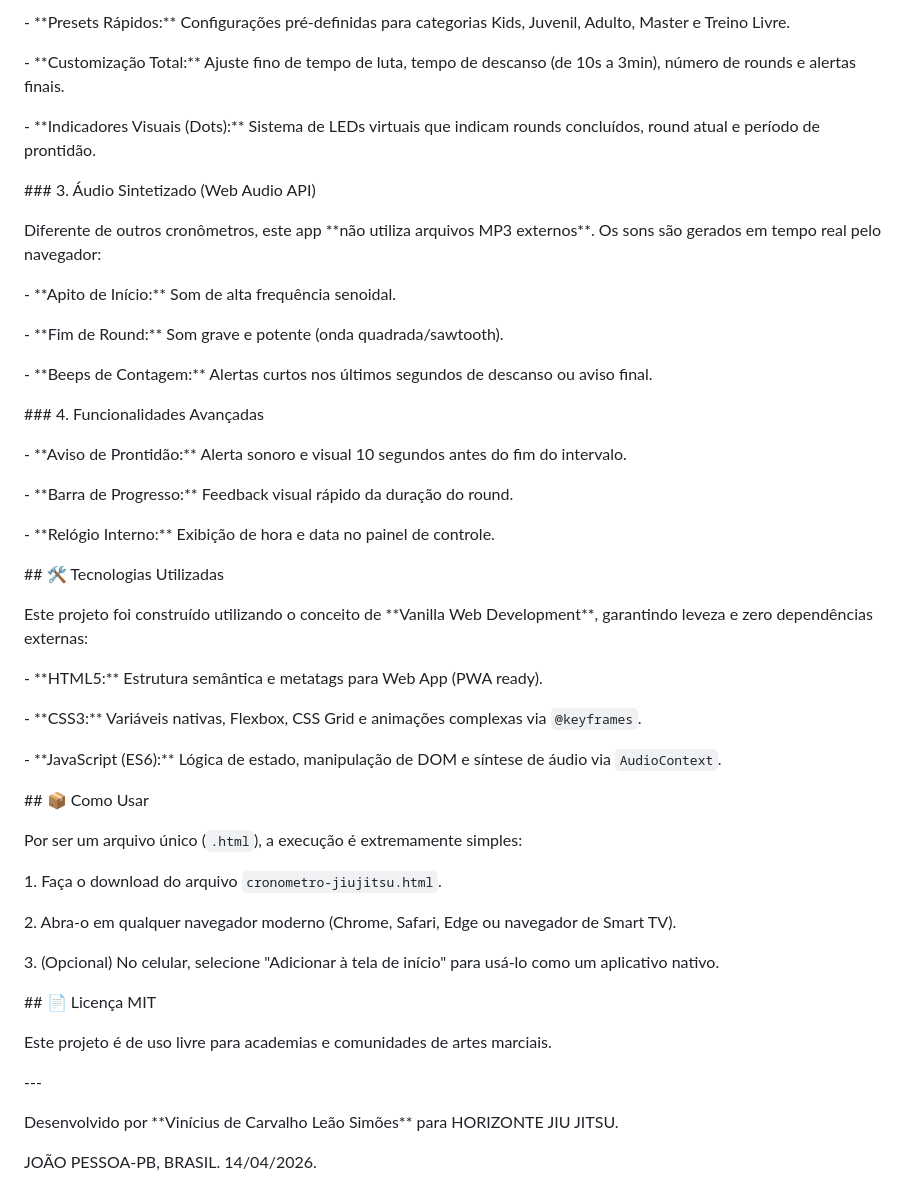
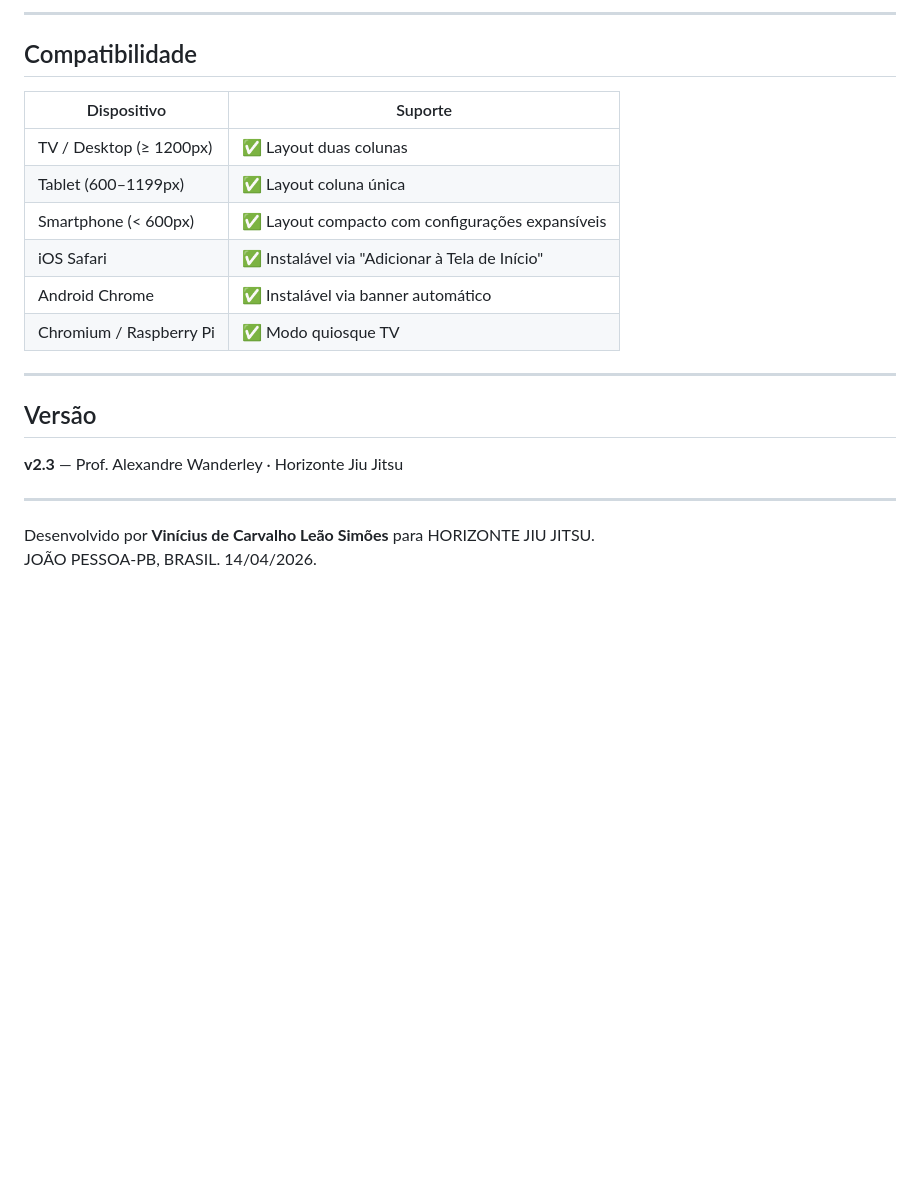
Before and after one commit to vinicls/horizonte-cronometro, a Markdown page: README.md, the part around one of its changes. Rendered like a GitHub page; blank space fills up the shorter version.

```diff
--- a/README.md
+++ b/README.md
@@ -34,76 +78,24 @@ O objetivo deste projeto é oferecer uma interface visual clara, sonora e automa
 
-\- \*\*Presets Rápidos:\*\* Configurações pré-definidas para categorias Kids, Juvenil, Adulto, Master e Treino Livre.
+---
 
-\- \*\*Customização Total:\*\* Ajuste fino de tempo de luta, tempo de descanso (de 10s a 3min), número de rounds e alertas finais.
+## Compatibilidade
 
-\- \*\*Indicadores Visuais (Dots):\*\* Sistema de LEDs virtuais que indicam rounds concluídos, round atual e período de prontidão.
+| Dispositivo | Suporte |
+|---|---|
+| TV / Desktop (≥ 1200px) | ✅ Layout duas colunas |
+| Tablet (600–1199px) | ✅ Layout coluna única |
+| Smartphone (< 600px) | ✅ Layout compacto com configurações expansíveis |
+| iOS Safari | ✅ Instalável via "Adicionar à Tela de Início" |
+| Android Chrome | ✅ Instalável via banner automático |
+| Chromium / Raspberry Pi | ✅ Modo quiosque TV |
 
+---
 
+## Versão
 
-\### 3. Áudio Sintetizado (Web Audio API)
+**v2.3** — Prof. Alexandre Wanderley · Horizonte Jiu Jitsu
 
-Diferente de outros cronômetros, este app \*\*não utiliza arquivos MP3 externos\*\*. Os sons são gerados em tempo real pelo navegador:
+---
 
-\- \*\*Apito de Início:\*\* Som de alta frequência senoidal.
-
-\- \*\*Fim de Round:\*\* Som grave e potente (onda quadrada/sawtooth).
-
-\- \*\*Beeps de Contagem:\*\* Alertas curtos nos últimos segundos de descanso ou aviso final.
-
-
-
-\### 4. Funcionalidades Avançadas
-
-\- \*\*Aviso de Prontidão:\*\* Alerta sonoro e visual 10 segundos antes do fim do intervalo.
-
-\- \*\*Barra de Progresso:\*\* Feedback visual rápido da duração do round.
-
-\- \*\*Relógio Interno:\*\* Exibição de hora e data no painel de controle.
-
-
-
-\## 🛠️ Tecnologias Utilizadas
-
-
-
-Este projeto foi construído utilizando o conceito de \*\*Vanilla Web Development\*\*, garantindo leveza e zero dependências externas:
-
-
-
-\- \*\*HTML5:\*\* Estrutura semântica e metatags para Web App (PWA ready).
-
-\- \*\*CSS3:\*\* Variáveis nativas, Flexbox, CSS Grid e animações complexas via `@keyframes`.
-
-\- \*\*JavaScript (ES6):\*\* Lógica de estado, manipulação de DOM e síntese de áudio via `AudioContext`.
-
-
-
-\## 📦 Como Usar
-
-
-
-Por ser um arquivo único (`.html`), a execução é extremamente simples:
-
-
-
-1\. Faça o download do arquivo `cronometro-jiujitsu.html`.
-
-2\. Abra-o em qualquer navegador moderno (Chrome, Safari, Edge ou navegador de Smart TV).
-
-3\. (Opcional) No celular, selecione "Adicionar à tela de início" para usá-lo como um aplicativo nativo.
-
-
-
-\## 📄 Licença MIT
-
-
-
-Este projeto é de uso livre para academias e comunidades de artes marciais.
-
-
-
-\---
-
-Desenvolvido por \*\*Vinícius de Carvalho Leão Simões\*\* para HORIZONTE JIU JITSU.
-
+Desenvolvido por **Vinícius de Carvalho Leão Simões** para HORIZONTE JIU JITSU.
 JOÃO PESSOA-PB, BRASIL. 14/04/2026.
```
Also changed, not shown: other parts of README.md (+54 -10 lines).
